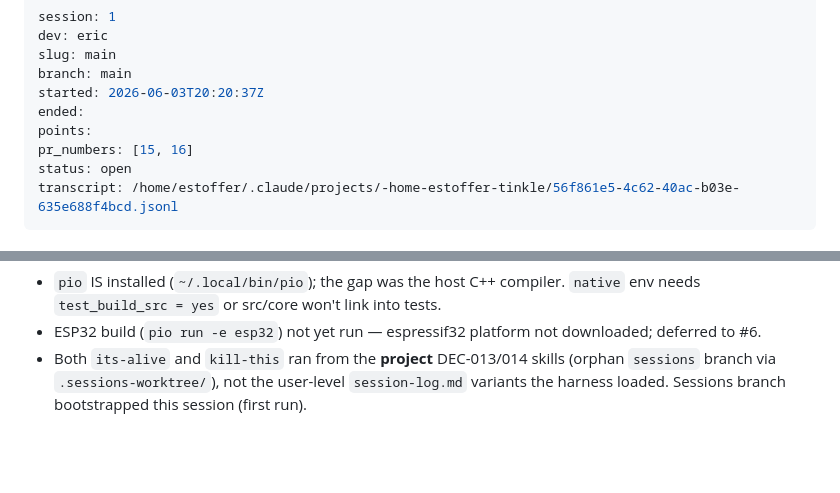
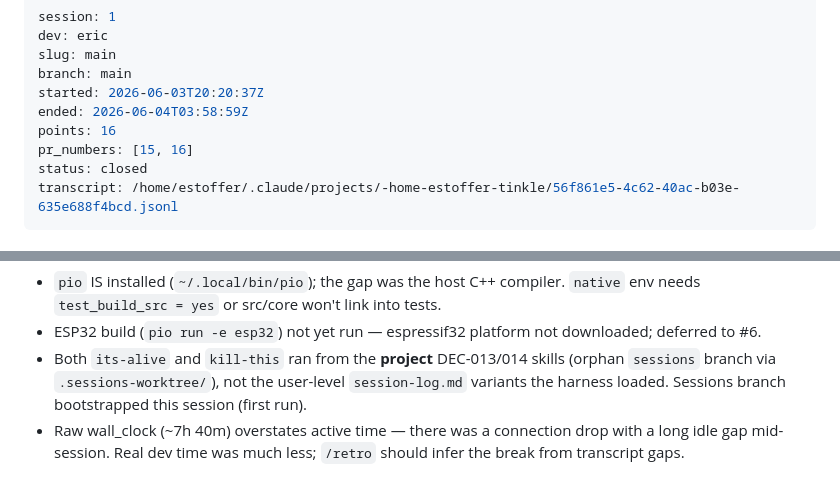
Before and after one commit to mobiustripper42/tinkle, a Markdown page: sessions/2026-06-03-2020-eric-main.md, 2 parts joined by grey strips. Rendered like a GitHub page; blank space fills up the shorter version.

Commit message:
Close Session 1

```diff
--- a/sessions/2026-06-03-2020-eric-main.md
+++ b/sessions/2026-06-03-2020-eric-main.md
@@ -4,10 +4,10 @@ dev: eric
 slug: main
 branch: main
 started: 2026-06-03T20:20:37Z
-ended:
-points:
+ended: 2026-06-04T03:58:59Z
+points: 16
 pr_numbers: [15, 16]
-status: open
+status: closed
 transcript: /home/estoffer/.claude/projects/-home-estoffer-tinkle/56f861e5-4c62-40ac-b03e-635e688f4bcd.jsonl
 ---
 
@@ -52,3 +52,4 @@ transcript: /home/estoffer/.claude/projects/-home-estoffer-tinkle/56f861e5-4c62-
 - `pio` IS installed (`~/.local/bin/pio`); the gap was the host C++ compiler. `native` env needs `test_build_src = yes` or src/core won't link into tests.
 - ESP32 build (`pio run -e esp32`) not yet run — espressif32 platform not downloaded; deferred to #6.
 - Both `its-alive` and `kill-this` ran from the **project** DEC-013/014 skills (orphan `sessions` branch via `.sessions-worktree/`), not the user-level `session-log.md` variants the harness loaded. Sessions branch bootstrapped this session (first run).
+- Raw wall_clock (~7h 40m) overstates active time — there was a connection drop with a long idle gap mid-session. Real dev time was much less; `/retro` should infer the break from transcript gaps.
```
